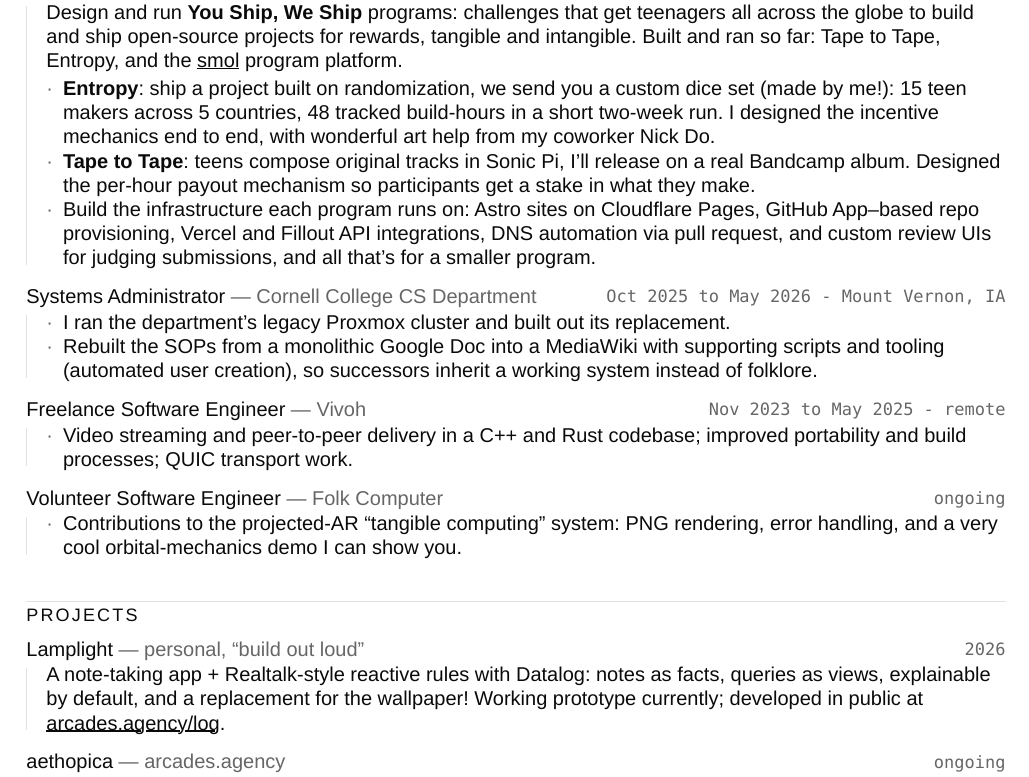
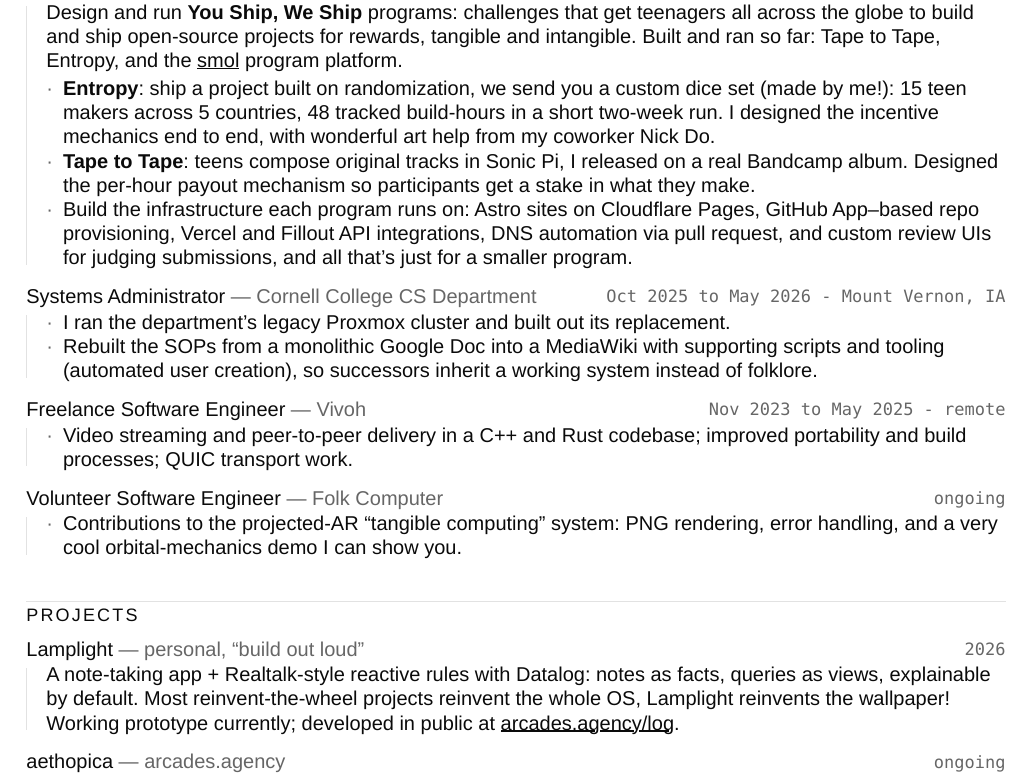
Before and after one commit to l3gacyb3ta/l3gacyb3ta.github.io, a Typst document (src/resume.typ): part of the page, cut so that both start at the same text. Compiled offline with Typst 0.15.

Commit message:
Some tweaks to the resume.

```diff
--- a/src/resume.typ
+++ b/src/resume.typ
@@ -71,11 +71,11 @@
   - *Entropy*: ship a project built on randomization, we send you a custom dice set (made by me!): 15 teen makers
     across 5 countries, 48 tracked build-hours in a short two-week run. I designed the incentive
     mechanics end to end, with wonderful art help from my coworker Nick Do.
-  - *Tape to Tape*: teens compose original tracks in Sonic Pi, I'll release on a real Bandcamp
+  - *Tape to Tape*: teens compose original tracks in Sonic Pi, I released on a real Bandcamp
     album. Designed the per-hour payout mechanism so participants get a stake in what they make.
   - Build the infrastructure each program runs on: Astro sites on Cloudflare Pages, GitHub
     App–based repo provisioning, Vercel and Fillout API integrations, DNS automation via
-    pull request, and custom review UIs for judging submissions, and all that's for a smaller program.
+    pull request, and custom review UIs for judging submissions, and all that's just for a smaller program.
 ]
 
 #entry[Systems Administrator][Cornell College CS Department][Oct 2025 to May 2026 - Mount Vernon, IA][
@@ -100,7 +100,7 @@
 
 #entry[Lamplight][personal, "build out loud"][2026][
   A note-taking app + Realtalk-style reactive rules with Datalog: notes as facts,
-  queries as views, explainable by default, and a replacement for the wallpaper!
+  queries as views, explainable by default. Most reinvent-the-wheel projects reinvent the whole OS, Lamplight reinvents the wallpaper!
   Working prototype currently; developed in public at #link("https://arcades.agency/log.html")[arcades.agency/log].
 ]
 
```
Also changed, not shown: data/original_media/Arcade.pdf.
